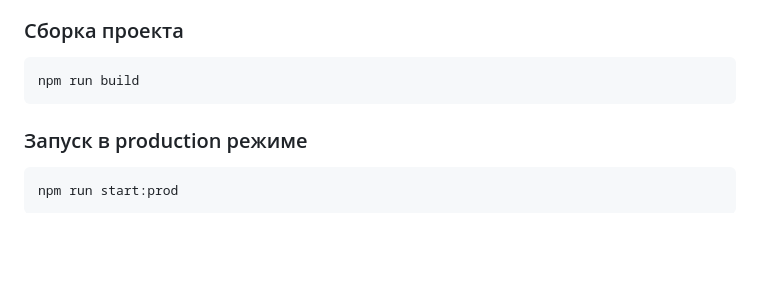
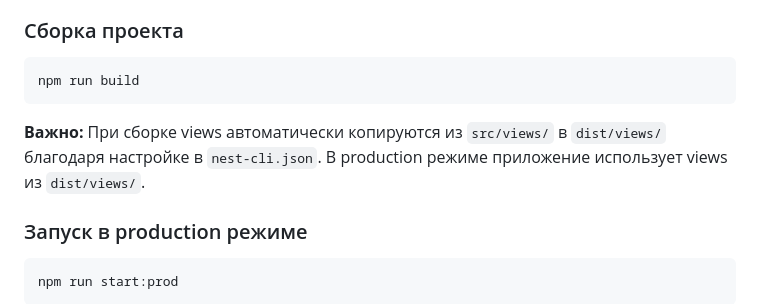
Before and after one commit to temakulakov/bx-tg-notify, a Markdown page: DEPLOYMENT.md, the part around the change. Rendered like a GitHub page; blank space fills up the shorter version.

Commit message:
обновил документацию: добавлена информация о копировании views при сборке

````diff
--- a/DEPLOYMENT.md
+++ b/DEPLOYMENT.md
@@ -52,6 +52,8 @@ APP_URL=https://shebo.h512.ru
 ```bash
 npm run build
 ```
+
+**Важно:** При сборке views автоматически копируются из `src/views/` в `dist/views/` благодаря настройке в `nest-cli.json`. В production режиме приложение использует views из `dist/views/`.
 
 ### Запуск в production режиме
 
````
